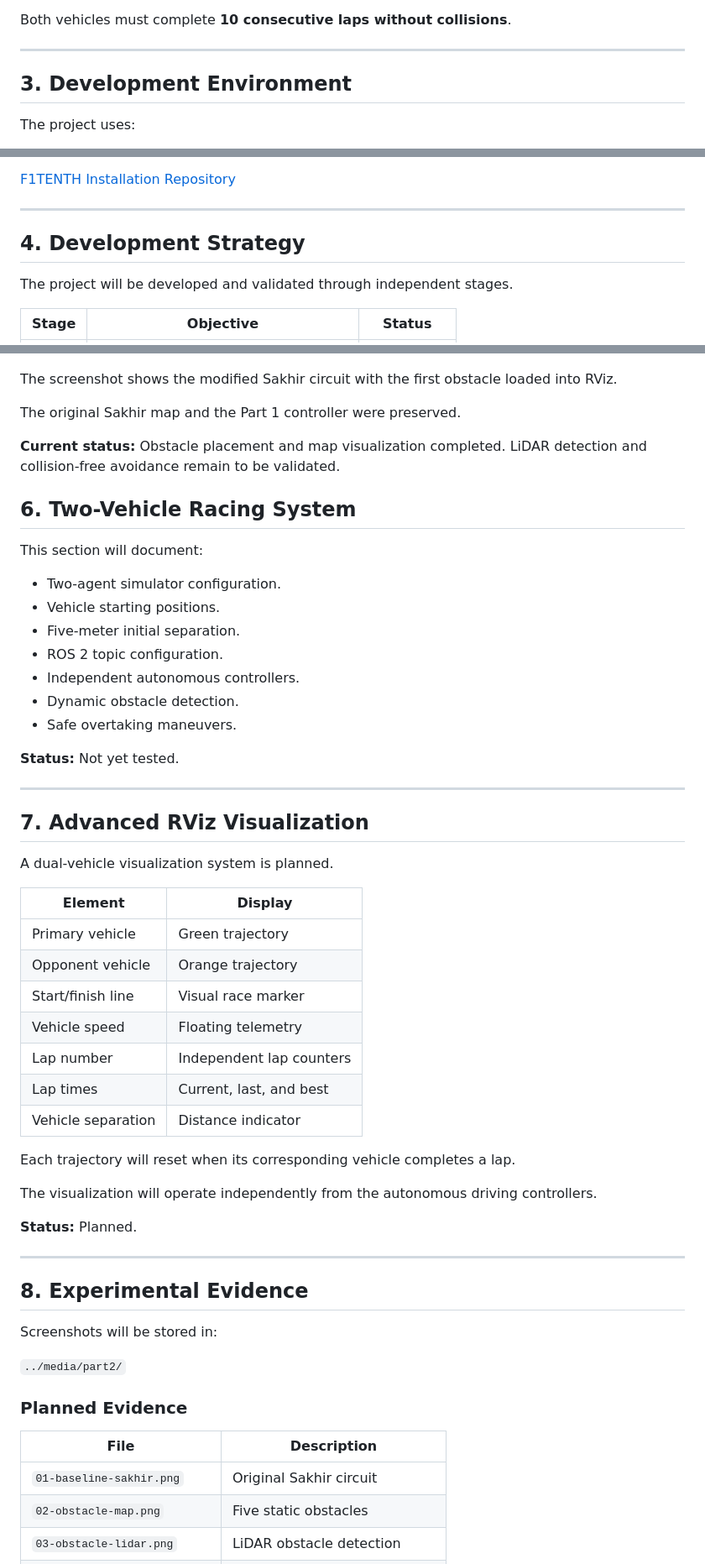
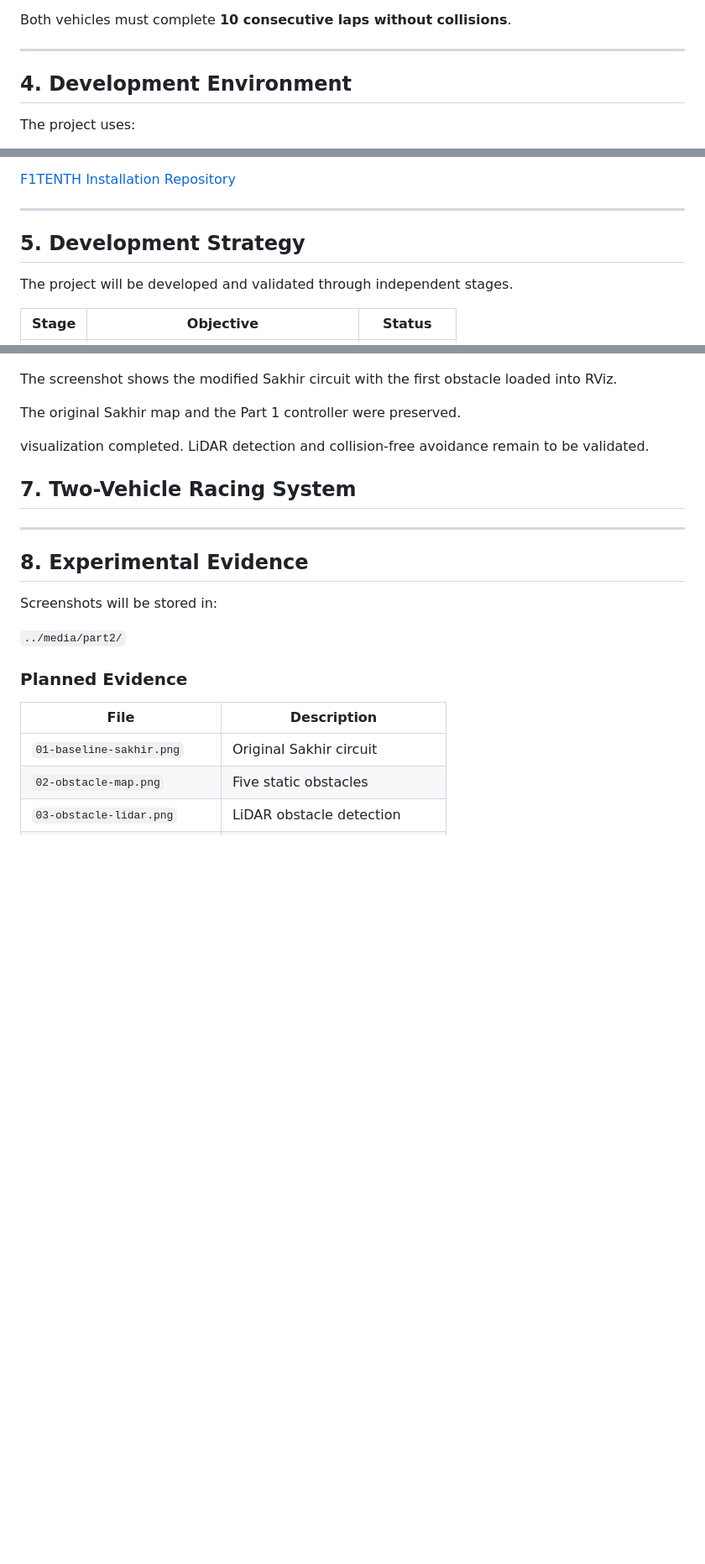
Before and after one commit to Byron-00/PROYECTO-VNT, a Markdown page: part2/README.md, 3 parts joined by grey strips. Shown at 84% size. Rendered like a GitHub page; blank space fills up the shorter version.

Commit message:
docs: clean Part 2 README and add project structure

```diff
--- a/part2/README.md
+++ b/part2/README.md
@@ -64,7 +64,7 @@ laps without collisions**.
 
 ---
 
-## 3. Development Environment
+## 4. Development Environment
 
 The project uses:
 
@@ -84,7 +84,7 @@ The simulation installation tutorial is available at:
 
 ---
 
-## 4. Development Strategy
+## 5. Development Strategy
 
 The project will be developed and validated
 through independent stages.
@@ -190,47 +178,11 @@ with the first obstacle loaded into RViz.
 The original Sakhir map and the Part 1 controller
 were preserved.
 
-**Current status:** Obstacle placement and map
 visualization completed. LiDAR detection and
 collision-free avoidance remain to be validated.
 
-## 6. Two-Vehicle Racing System
+## 7. Two-Vehicle Racing System
 
-This section will document:
-
-- Two-agent simulator configuration.
-- Vehicle starting positions.
-- Five-meter initial separation.
-- ROS 2 topic configuration.
-- Independent autonomous controllers.
-- Dynamic obstacle detection.
-- Safe overtaking maneuvers.
-
-**Status:** Not yet tested.
-
----
-
-## 7. Advanced RViz Visualization
-
-A dual-vehicle visualization system is planned.
-
-| Element | Display |
-|---|---|
-| Primary vehicle | Green trajectory |
-| Opponent vehicle | Orange trajectory |
-| Start/finish line | Visual race marker |
-| Vehicle speed | Floating telemetry |
-| Lap number | Independent lap counters |
-| Lap times | Current, last, and best |
-| Vehicle separation | Distance indicator |
-
-Each trajectory will reset when its
-corresponding vehicle completes a lap.
-
-The visualization will operate independently
-from the autonomous driving controllers.
-
-**Status:** Planned.
 
 ---
 
```
Also changed, not shown: other parts of part2/README.md (+13 -56 lines), media/part2/10-project-structure.png (added).
